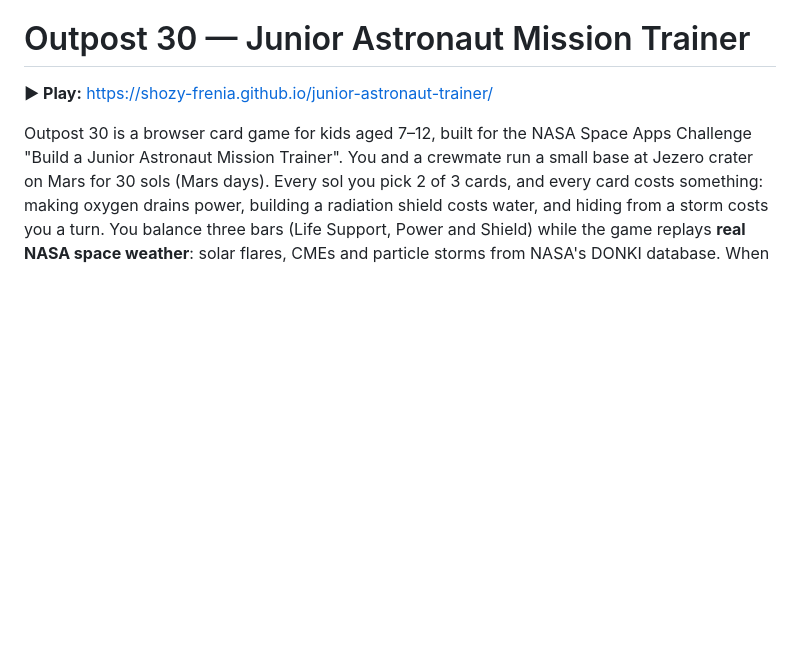
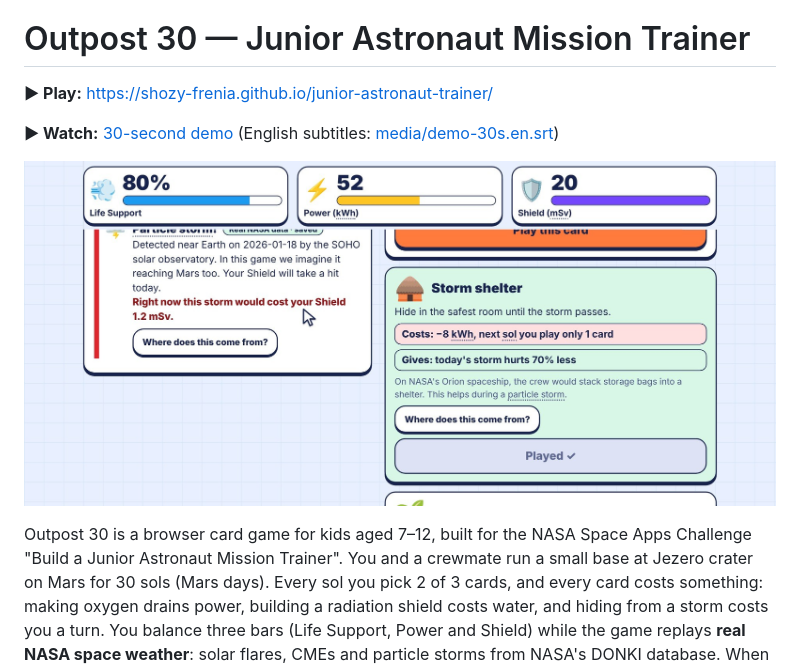
Before and after one commit to shozy-frenia/junior-astronaut-trainer, a Markdown page: README.md, the part around the change. GitHub-like rendering; pictures changed too: media/screenshot.jpg (added); blank space fills up the shorter version.

Commit message:
Add 30-second demo video, subtitles and screenshot to README
Co-Authored-By: Claude Opus 5.5 <noreply@anthropic.com>
Claude-Session: https://claude.ai/code/session_019DAMt7CyaR88jwwELgA86g

```diff
--- a/README.md
+++ b/README.md
@@ -1,6 +1,10 @@
 # Outpost 30 — Junior Astronaut Mission Trainer
 
 **▶ Play:** https://shozy-frenia.github.io/junior-astronaut-trainer/
+
+**▶ Watch:** [30-second demo](media/demo-30s.mp4) (English subtitles: [media/demo-30s.en.srt](media/demo-30s.en.srt))
+
+![Outpost 30 on sol 1: a real particle storm detected by NASA's SOHO observatory on 18 January 2026, and the Storm shelter card already played](media/screenshot.jpg)
 
 Outpost 30 is a browser card game for kids aged 7–12, built for the NASA Space Apps Challenge "Build a Junior Astronaut Mission Trainer". You and a crewmate run a small base at Jezero crater on Mars for 30 sols (Mars days). Every sol you pick 2 of 3 cards, and every card costs something: making oxygen drains power, building a radiation shield costs water, and hiding from a storm costs you a turn. You balance three bars (Life Support, Power and Shield) while the game replays **real NASA space weather**: solar flares, CMEs and particle storms from NASA's DONKI database. When the browser is online it fetches the last 30 days from NASA live; when it is offline it uses an embedded archive and clearly says so. Every real fact in the game has a "Where does this come from?" button that links to its NASA or CSA source. At the end, a debrief replays your mission to show which 3 choices mattered most.
 
```
Also changed, not shown: 2 other files.
